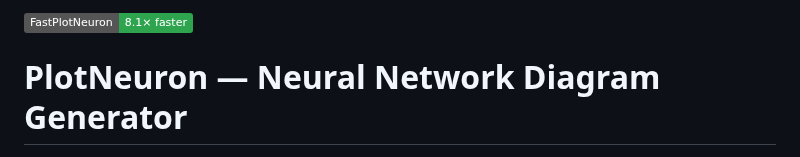
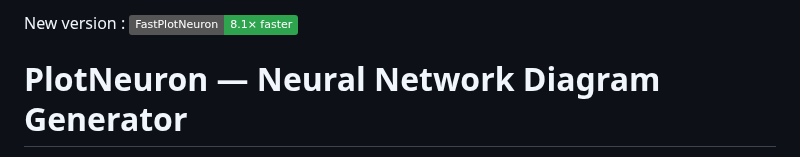
Before and after one commit to guider23/PlotNeuron, a Markdown page: README.md, the part around the change. GitHub-like rendering; badges without logos.

```diff
--- a/README.md
+++ b/README.md
@@ -1,4 +1,4 @@
-[![FastPlotNeuron](https://img.shields.io/badge/FastPlotNeuron-8.1×_faster-2ea44f?logo=lightning&logoColor=white)](https://github.com/guider23/FastPlotNeuron)
+New version : [![FastPlotNeuron](https://img.shields.io/badge/FastPlotNeuron-8.1×_faster-2ea44f?logo=lightning&logoColor=white)](https://github.com/guider23/FastPlotNeuron)
 
 
 
```
